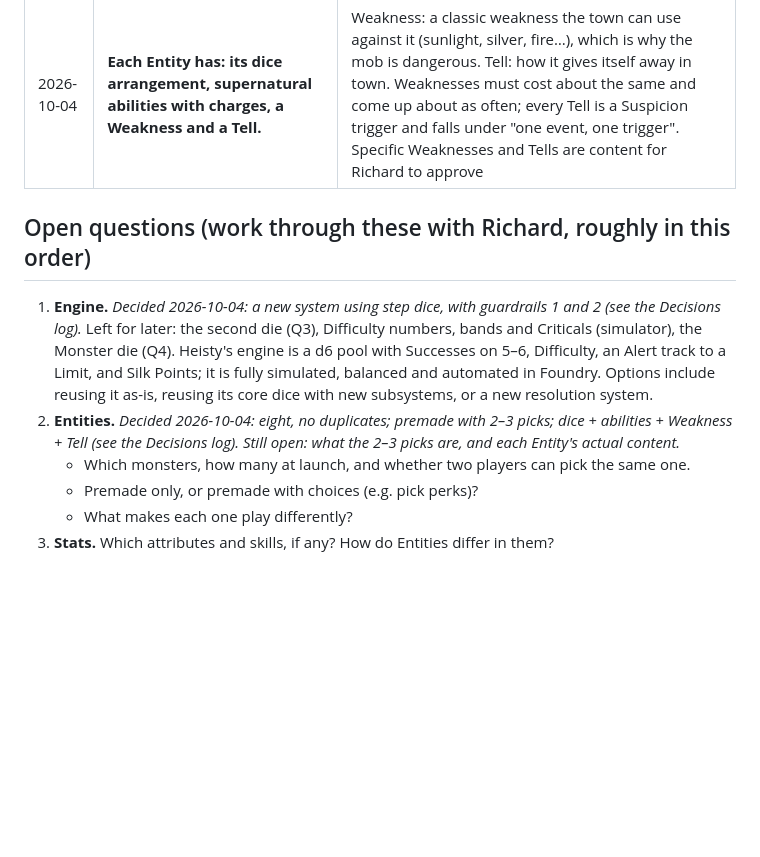
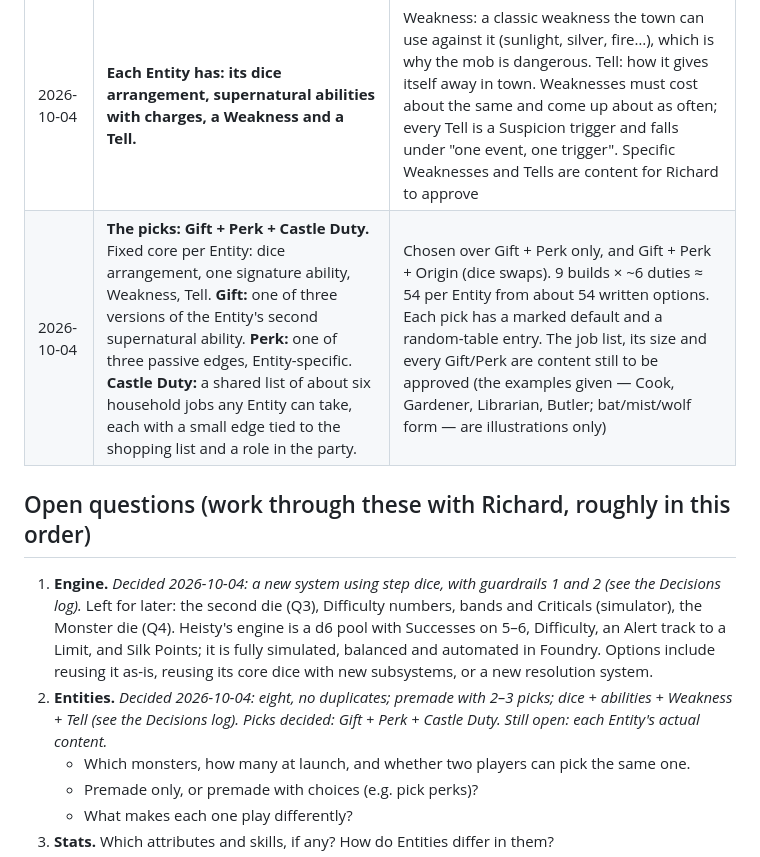
Before and after one commit to PainHog/DontGetForked, a Markdown page: docs/DESIGN.md, the part around the change. GitHub-like rendering; blank space fills up the shorter version.

Commit message:
Design: record Gift + Perk + Castle Duty picks

```diff
--- a/docs/DESIGN.md
+++ b/docs/DESIGN.md
@@ -27,10 +27,11 @@ Living document. The **Pitch** is Richard's. **Decisions** are only what Richard
 | 2026-10-04 | **Roster: eight Entities at launch, no duplicates in a party:** Dracula, Frankenstein's creature, the Mummy, the Werewolf, the Invisible Man, a Ghost, a Witch, and Jekyll & Hyde. | Chosen over six (classic or mixed) and four-now-more-later. Names come from the public-domain books and folklore ("the Werewolf", not "the Wolf Man"); designs are original (rights note). Jekyll & Hyde is a two-form Entity: one sheet, two arrangements of the same dice set (guardrail 1). Flags carried forward: the Invisible Man's invisibility and the Ghost's walking through walls must not skip rolls (Q4); Jekyll & Hyde is the hardest to balance |
 | 2026-10-04 | **Entities are premade, with 2–3 picks each** for variety and replayability | More than a single perk choice. What the picks are is open (Q2c follow-up). Every pick gets a default and a random-table entry (LESSONS: character creation) and every option is measured in the simulator for win-rate outliers |
 | 2026-10-04 | **Each Entity has: its dice arrangement, supernatural abilities with charges, a Weakness and a Tell.** | Weakness: a classic weakness the town can use against it (sunlight, silver, fire…), which is why the mob is dangerous. Tell: how it gives itself away in town. Weaknesses must cost about the same and come up about as often; every Tell is a Suspicion trigger and falls under "one event, one trigger". Specific Weaknesses and Tells are content for Richard to approve |
+| 2026-10-04 | **The picks: Gift + Perk + Castle Duty.** Fixed core per Entity: dice arrangement, one signature ability, Weakness, Tell. **Gift:** one of three versions of the Entity's second supernatural ability. **Perk:** one of three passive edges, Entity-specific. **Castle Duty:** a shared list of about six household jobs any Entity can take, each with a small edge tied to the shopping list and a role in the party. | Chosen over Gift + Perk only, and Gift + Perk + Origin (dice swaps). 9 builds × ~6 duties ≈ 54 per Entity from about 54 written options. Each pick has a marked default and a random-table entry. The job list, its size and every Gift/Perk are content still to be approved (the examples given — Cook, Gardener, Librarian, Butler; bat/mist/wolf form — are illustrations only) |
 
 ## Open questions (work through these with Richard, roughly in this order)
 1. **Engine.** *Decided 2026-10-04: a new system using step dice, with guardrails 1 and 2 (see the Decisions log).* Left for later: the second die (Q3), Difficulty numbers, bands and Criticals (simulator), the Monster die (Q4). Heisty's engine is a d6 pool with Successes on 5–6, Difficulty, an Alert track to a Limit, and Silk Points; it is fully simulated, balanced and automated in Foundry. Options include reusing it as-is, reusing its core dice with new subsystems, or a new resolution system.
-2. **Entities.** *Decided 2026-10-04: eight, no duplicates; premade with 2–3 picks; dice + abilities + Weakness + Tell (see the Decisions log). Still open: what the 2–3 picks are, and each Entity's actual content.*
+2. **Entities.** *Decided 2026-10-04: eight, no duplicates; premade with 2–3 picks; dice + abilities + Weakness + Tell (see the Decisions log). Picks decided: Gift + Perk + Castle Duty. Still open: each Entity's actual content.*
    - Which monsters, how many at launch, and whether two players can pick the same one.
    - Premade only, or premade with choices (e.g. pick perks)?
    - What makes each one play differently?
```
